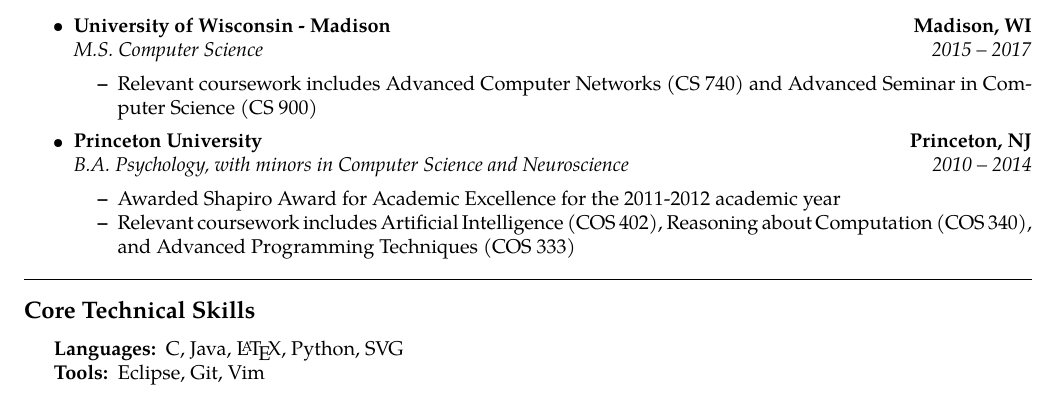
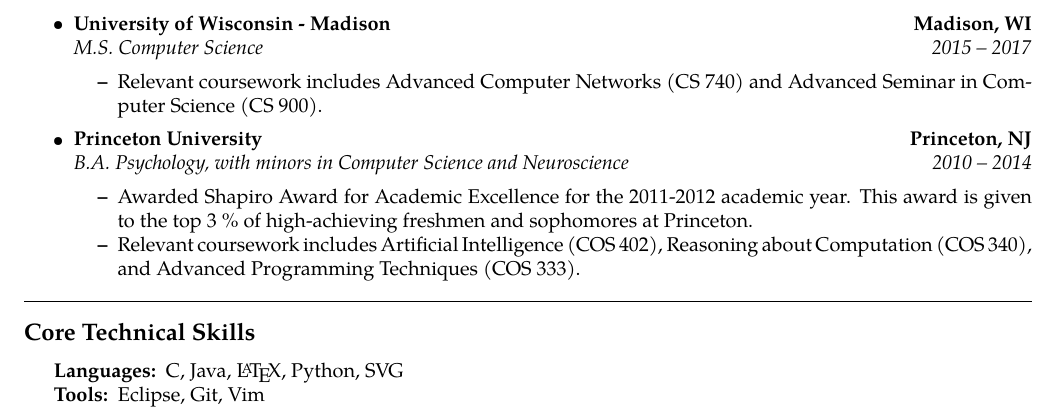
Before and after one commit to mdreid/Resume, a LaTeX document (base.tex): part of the page, cut so that both start at the same text. Compiled offline with pdfLaTeX.

Commit message:
Clarified what Shapiro prize is

```diff
--- a/base.tex
+++ b/base.tex
@@ -133,7 +133,7 @@
 		{\emph{M.S. Computer Science}}
 		{\emph{2015 -- 2017}}
 	\begin{itemize*}
-		\item Relevant coursework includes Advanced Computer Networks (CS 740) and Advanced Seminar in Computer Science (CS 900)
+		\item Relevant coursework includes Advanced Computer Networks (CS 740) and Advanced Seminar in Computer Science (CS 900).
 	\end{itemize*}
     \item
 	\headerrow
@@ -144,8 +144,8 @@
 		{\emph{B.A. Psychology, with minors in Computer Science and Neuroscience}}
 		{\emph{2010 -- 2014}}
 	\begin{itemize*}
-		\item Awarded Shapiro Award for Academic Excellence for the 2011-2012 academic year
-		\item Relevant coursework includes Artificial Intelligence (COS 402), Reasoning about Computation (COS 340), and Advanced Programming Techniques (COS 333)
+		\item Awarded Shapiro Award for Academic Excellence for the 2011-2012 academic year. This award is given to the top 3 \% of high-achieving freshmen and sophomores at Princeton.
+		\item Relevant coursework includes Artificial Intelligence (COS 402), Reasoning about Computation (COS 340), and Advanced Programming Techniques (COS 333).
 	\end{itemize*}
 
 \end{itemize}
```
